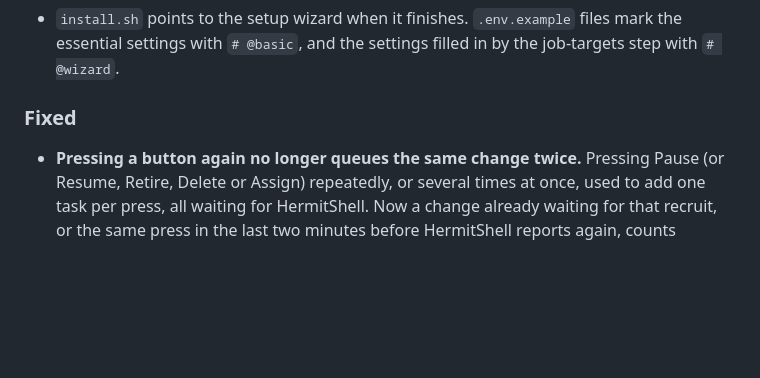
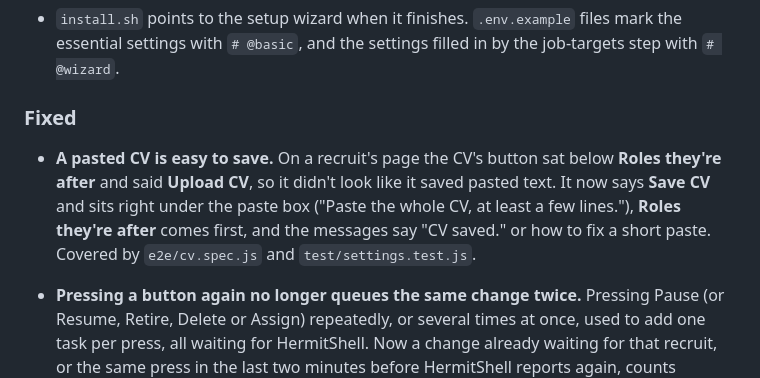
Before and after one commit to Metaheurist/HermitShell, a Markdown page: CHANGELOG.md, the part around the change. Drawn GitHub-style; blank space fills up the shorter version.

```diff
--- a/CHANGELOG.md
+++ b/CHANGELOG.md
@@ -1121,6 +1121,12 @@ using [Semantic Versioning](https://semver.org/).
 
 ### Fixed
 
+- **A pasted CV is easy to save.** On a recruit's page the CV's button sat below **Roles they're after**
+  and said **Upload CV**, so it didn't look like it saved pasted text. It now says **Save CV** and sits
+  right under the paste box ("Paste the whole CV, at least a few lines."), **Roles they're after** comes
+  first, and the messages say "CV saved." or how to fix a short paste. Covered by `e2e/cv.spec.js` and
+  `test/settings.test.js`.
+
 - **Pressing a button again no longer queues the same change twice.** Pressing Pause (or Resume, Retire,
   Delete or Assign) repeatedly, or several times at once, used to add one task per press, all waiting for
   HermitShell. Now a change already waiting for that recruit, or the same press in the last two minutes before
```
Also changed, not shown: docs/feedback-worker.md (+1 -1 lines), docs/screenshots.md (+1 -1 lines), docs/images/worker/admin-profile-conflict.png, docs/images/worker/admin-profile-cv-making.png, docs/images/worker/admin-profile-cv.png, docs/images/worker/admin-profile-saved.png, docs/images/worker/admin-profile-scanning.png, docs/images/worker/admin-profile.png, 3 other files.
